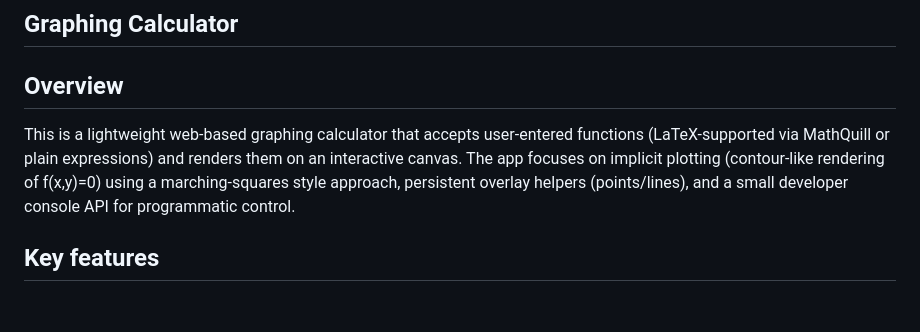
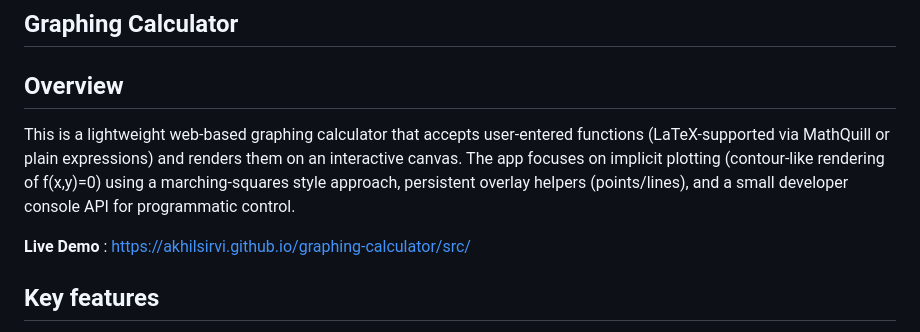
Before and after one commit to AkhilSirvi/graphing-calculator, a Markdown page: README.md, the part around the change. Rendered like a GitHub page; blank space fills up the shorter version.

Commit message:
Add live demo link to README
Added a live demo link to the README.

```diff
--- a/README.md
+++ b/README.md
@@ -5,6 +5,8 @@
 Overview
 --------
 This is a lightweight web-based graphing calculator that accepts user-entered functions (LaTeX-supported via MathQuill or plain expressions) and renders them on an interactive canvas. The app focuses on implicit plotting (contour-like rendering of f(x,y)=0) using a marching-squares style approach, persistent overlay helpers (points/lines), and a small developer console API for programmatic control.
+
+**Live Demo** : https://akhilsirvi.github.io/graphing-calculator/src/
 
 Key features
 ------------
```
